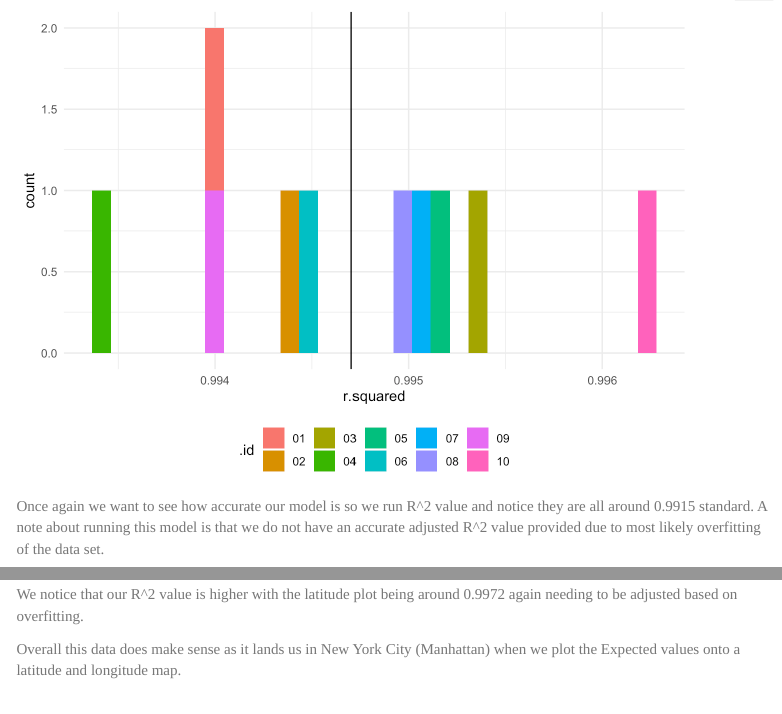
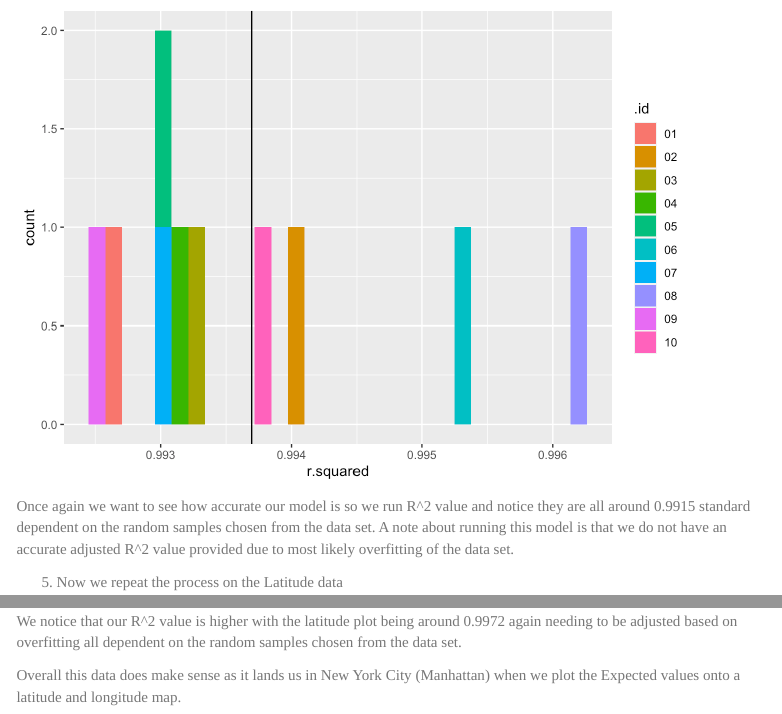
Before and after one commit to arthur-starodynov/P8105_Rats_In_NYC.github.io, an R Markdown document (LM_predicitonmodel.Rmd): the page in a window 1100 px wide, from 1240 px down before the commit and from 1250 px down after it, so that both start at the same text, and a second part further down, joined at a grey line. The pictures show the output file LM_predicitonmodel.html that the author committed with the source, opened offline; library style sheets and scripts come from the installed R packages; menus at the side of the page are left out.

Commit message:
updated my report

````diff
--- a/LM_predicitonmodel.Rmd
+++ b/LM_predicitonmodel.Rmd
@@ -175,7 +175,7 @@ rs %>%
 ```
 
 
-Once again we want to see how accurate our model is so we run R^2 value and notice they are all around 0.9915 standard. A note about running this model is that we do not have an accurate adjusted R^2 value provided due to most likely overfitting of the data set.
+Once again we want to see how accurate our model is so we run R^2 value and notice they are all around 0.9915 standard dependent on the random samples chosen from the data set. A note about running this model is that we do not have an accurate adjusted R^2 value provided due to most likely overfitting of the data set.
 
 
 
@@ -230,7 +230,7 @@ rs2 %>%
 ```
 
 
-We notice that our R^2 value is higher with the latitude plot being around 0.9972 again needing to be adjusted based on overfitting.
+We notice that our R^2 value is higher with the latitude plot being around 0.9972 again needing to be adjusted based on overfitting all dependent on the random samples chosen from the data set.
 
 
 
````
Also changed, not shown: LM_predicitonmodel.html, LM_predicitonmodel_files/figure-html/unnamed-chunk-10-1.png, LM_predicitonmodel_files/figure-html/unnamed-chunk-11-1.png, LM_predicitonmodel_files/figure-html/unnamed-chunk-7-1.png, LM_predicitonmodel_files/figure-html/unnamed-chunk-8-1.png.
